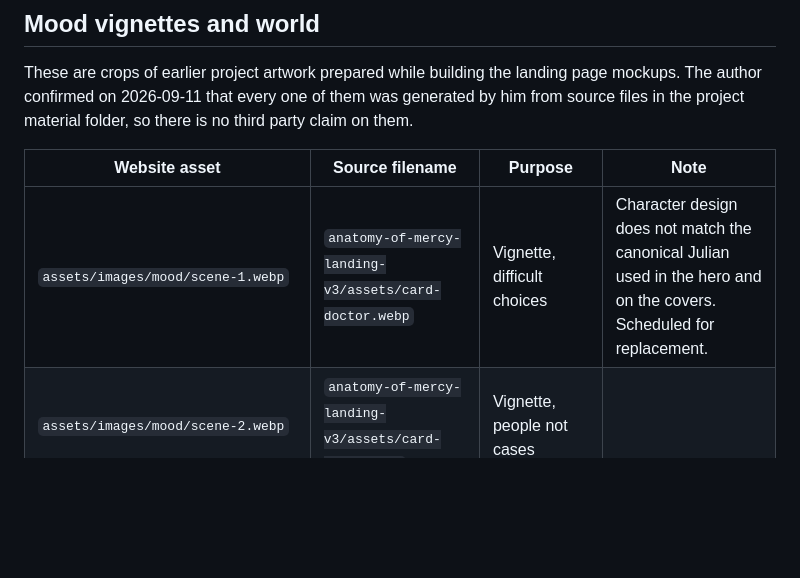
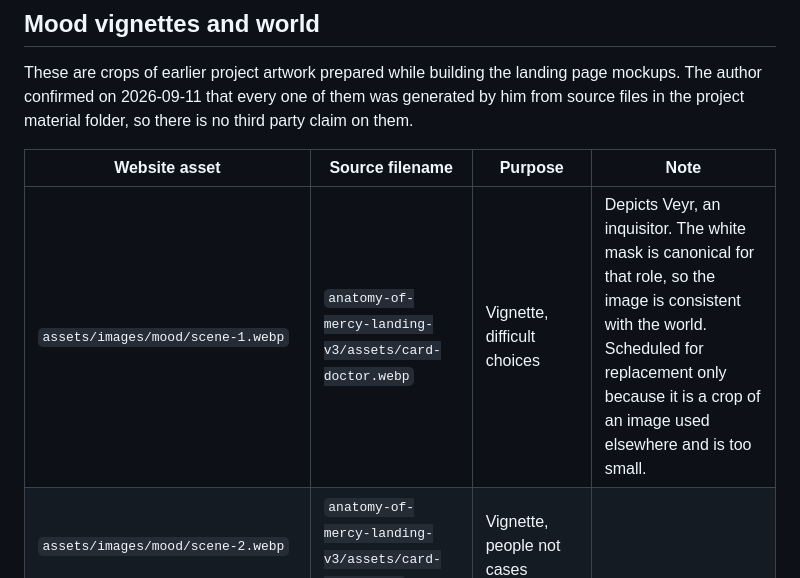
Before and after one commit to DominDev/DominDev-AnatomyOfMercy-Web, a Markdown page: ASSETS.md, the part around the change. GitHub-like rendering; blank space fills up the shorter version.

Commit message:
Correct the asset register note about the first vignette
The audit called the masked figure a conflicting design for Julian. It
is Veyr, an inquisitor, and the white mask is canonical for that role,
stated in the first story. The image is still scheduled for replacement,
but because it is a crop of an image used elsewhere and too small, not
because it contradicts the world.

```diff
--- a/ASSETS.md
+++ b/ASSETS.md
@@ -39,7 +39,7 @@ no third party claim on them.
 
 | Website asset | Source filename | Purpose | Note |
 |---|---|---|---|
-| `assets/images/mood/scene-1.webp` | `anatomy-of-mercy-landing-v3/assets/card-doctor.webp` | Vignette, difficult choices | Character design does not match the canonical Julian used in the hero and on the covers. Scheduled for replacement. |
+| `assets/images/mood/scene-1.webp` | `anatomy-of-mercy-landing-v3/assets/card-doctor.webp` | Vignette, difficult choices | Depicts Veyr, an inquisitor. The white mask is canonical for that role, so the image is consistent with the world. Scheduled for replacement only because it is a crop of an image used elsewhere and is too small. |
 | `assets/images/mood/scene-2.webp` | `anatomy-of-mercy-landing-v3/assets/card-marek.webp` | Vignette, people not cases | |
 | `assets/images/mood/scene-3.webp` | `anatomy-of-mercy-landing-v3/assets/card-sister.webp` | Vignette, faith and medicine | |
 | `assets/images/mood/scene-4.webp` | Crop of the part four story cover | Vignette, a city in quarantine | Caption and image do not match. Scheduled for replacement. |
```
